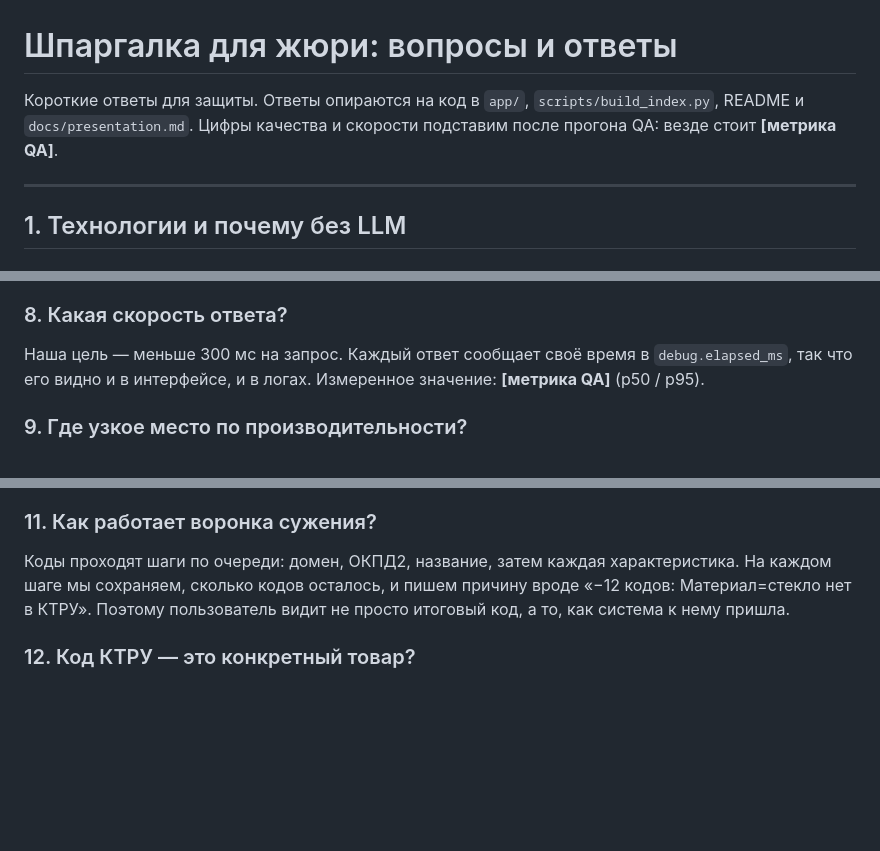
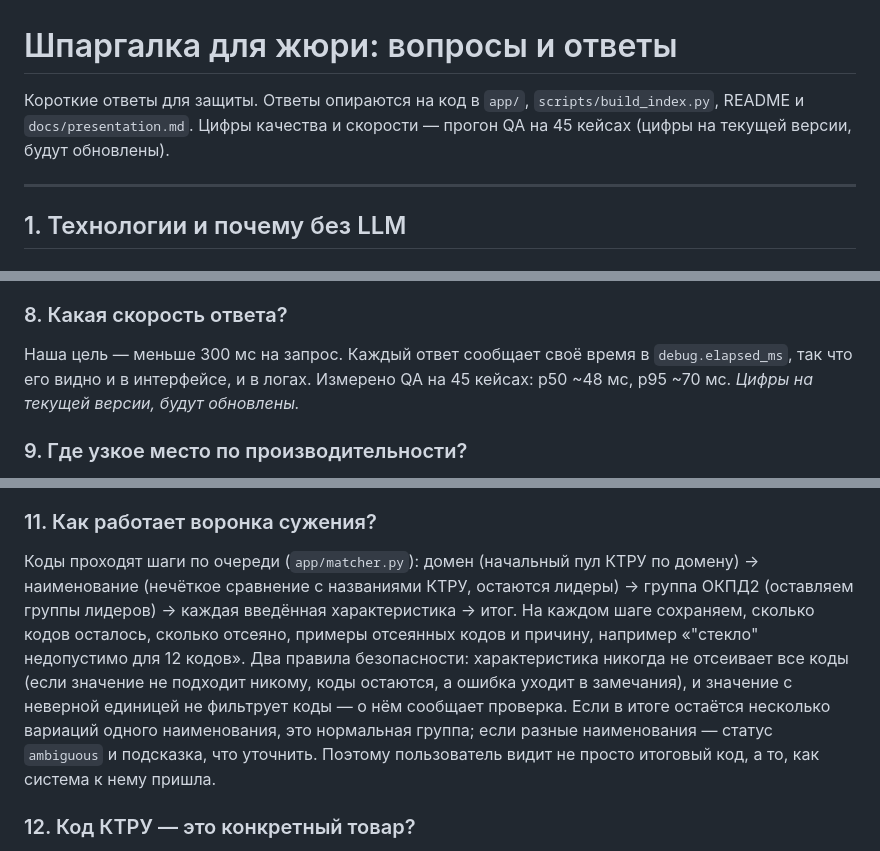
Before and after one commit to Telman3000/Tender-Hack-2026-based-on-bots-, a Markdown page: docs/jury_qa.md, 3 parts joined by grey strips. GitHub-like rendering; blank space fills up the shorter version.

```diff
--- a/docs/jury_qa.md
+++ b/docs/jury_qa.md
@@ -1,6 +1,6 @@
 # Шпаргалка для жюри: вопросы и ответы
 
-Короткие ответы для защиты. Ответы опираются на код в `app/`, `scripts/build_index.py`, README и `docs/presentation.md`. Цифры качества и скорости подставим после прогона QA: везде стоит **[метрика QA]**.
+Короткие ответы для защиты. Ответы опираются на код в `app/`, `scripts/build_index.py`, README и `docs/presentation.md`. Цифры качества и скорости — прогон QA на 45 кейсах (цифры на текущей версии, будут обновлены).
 
 ---
 
@@ -34,7 +34,7 @@
 Нужно перезапустить `python -m scripts.build_index --materials <папка>`. Скрипт разбирает XML КТРУ и Excel портала и пишет метаданные сборки в таблицу meta. В проде это будет задача по расписанию со сборкой в новый файл и атомарной подменой, чтобы сервис не простаивал.
 
 ### 8. Какая скорость ответа?
-Наша цель — меньше 300 мс на запрос. Каждый ответ сообщает своё время в `debug.elapsed_ms`, так что его видно и в интерфейсе, и в логах. Измеренное значение: **[метрика QA]** (p50 / p95).
+Наша цель — меньше 300 мс на запрос. Каждый ответ сообщает своё время в `debug.elapsed_ms`, так что его видно и в интерфейсе, и в логах. Измерено QA на 45 кейсах: p50 ~48 мс, p95 ~70 мс. _Цифры на текущей версии, будут обновлены._
 
 ### 9. Где узкое место по производительности?
 Это нечёткое сравнение по пулу кандидатов КТРУ. Мы его ограничиваем: сначала фильтруем по домену и префиксам ОКПД2 (`OKPD2_PREFIXES` в `app/config.py`) и только потом сравниваем названия. При росте каталога сначала помогут предфильтр в БД (триграммы) и кэш.
@@ -45,7 +45,7 @@
 Система не выбирает код наугад. Она возвращает список кандидатов на каждом шаге сужения и статус `ambiguous` или `need_more`. В `next_steps` мы подсказываем, какие обязательные характеристики нужно уточнить, чтобы отсечь лишние коды. В интерфейсе это видно как воронка «N → M → 1»: на каждом шаге указано, сколько кодов осталось и почему отброшены остальные.
 
 ### 11. Как работает воронка сужения?
-Коды проходят шаги по очереди: домен, ОКПД2, название, затем каждая характеристика. На каждом шаге мы сохраняем, сколько кодов осталось, и пишем причину вроде «−12 кодов: Материал=стекло нет в КТРУ». Поэтому пользователь видит не просто итоговый код, а то, как система к нему пришла.
+Коды проходят шаги по очереди (`app/matcher.py`): домен (начальный пул КТРУ по домену) → наименование (нечёткое сравнение с названиями КТРУ, остаются лидеры) → группа ОКПД2 (оставляем группы лидеров) → каждая введённая характеристика → итог. На каждом шаге сохраняем, сколько кодов осталось, сколько отсеяно, примеры отсеянных кодов и причину, например «"стекло" недопустимо для 12 кодов». Два правила безопасности: характеристика никогда не отсеивает все коды (если значение не подходит никому, коды остаются, а ошибка уходит в замечания), и значение с неверной единицей не фильтрует коды — о нём сообщает проверка. Если в итоге остаётся несколько вариаций одного наименования, это нормальная группа; если разные наименования — статус `ambiguous` и подсказка, что уточнить. Поэтому пользователь видит не просто итоговый код, а то, как система к нему пришла.
 
 ### 12. Код КТРУ — это конкретный товар?
 Нет, это группа однородных товаров с набором обязательных и необязательных характеристик. Конкретная СТЕ на портале — это позиция внутри группы с заполненными значениями. Поэтому мы сначала находим группу, а потом проверяем характеристики по её требованиям.
```
Also changed, not shown: other parts of docs/jury_qa.md (+13 -7 lines), docs/demo_script.md (added, +71 -0 lines), docs/presentation.md (+2 -1 lines).
